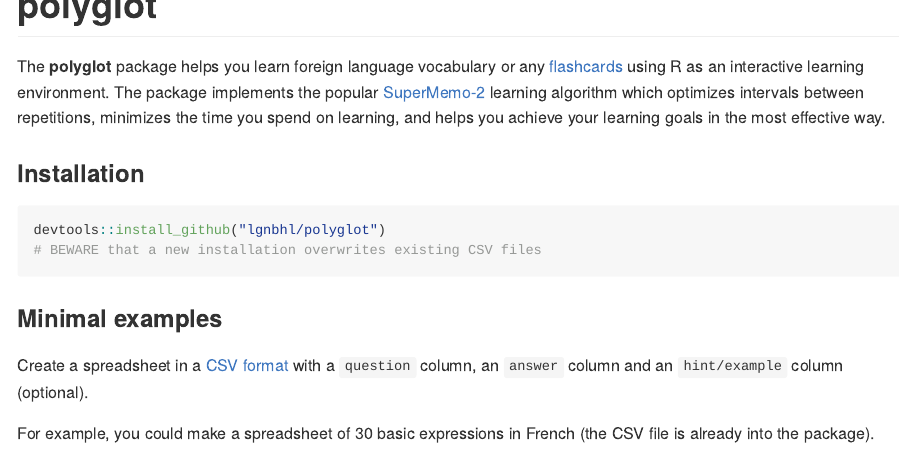
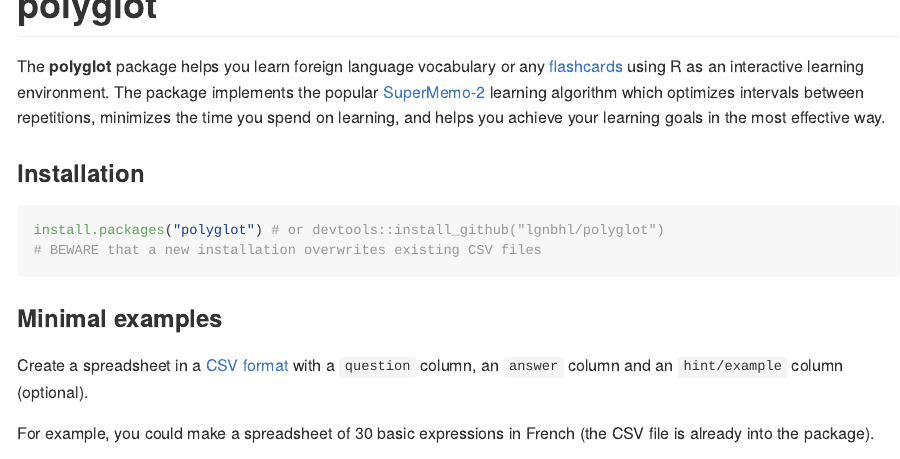
Before and after one commit to lgnbhl/polyglot, an R Markdown document (README.Rmd): the page in a window 1100 px wide, from its top. The pictures show the output file README.md that the author committed with the source, drawn offline in the style of GitHub.

Commit message:
Add files via upload

````diff
--- a/README.Rmd
+++ b/README.Rmd
@@ -9,7 +9,7 @@
 ### Installation
 
 ```{r eval=FALSE}
-devtools::install_github("lgnbhl/polyglot")
+install.packages("polyglot") # or devtools::install_github("lgnbhl/polyglot")
 # BEWARE that a new installation overwrites existing CSV files
 ```
 
````
Also changed, not shown: README.md, 2 other files.
